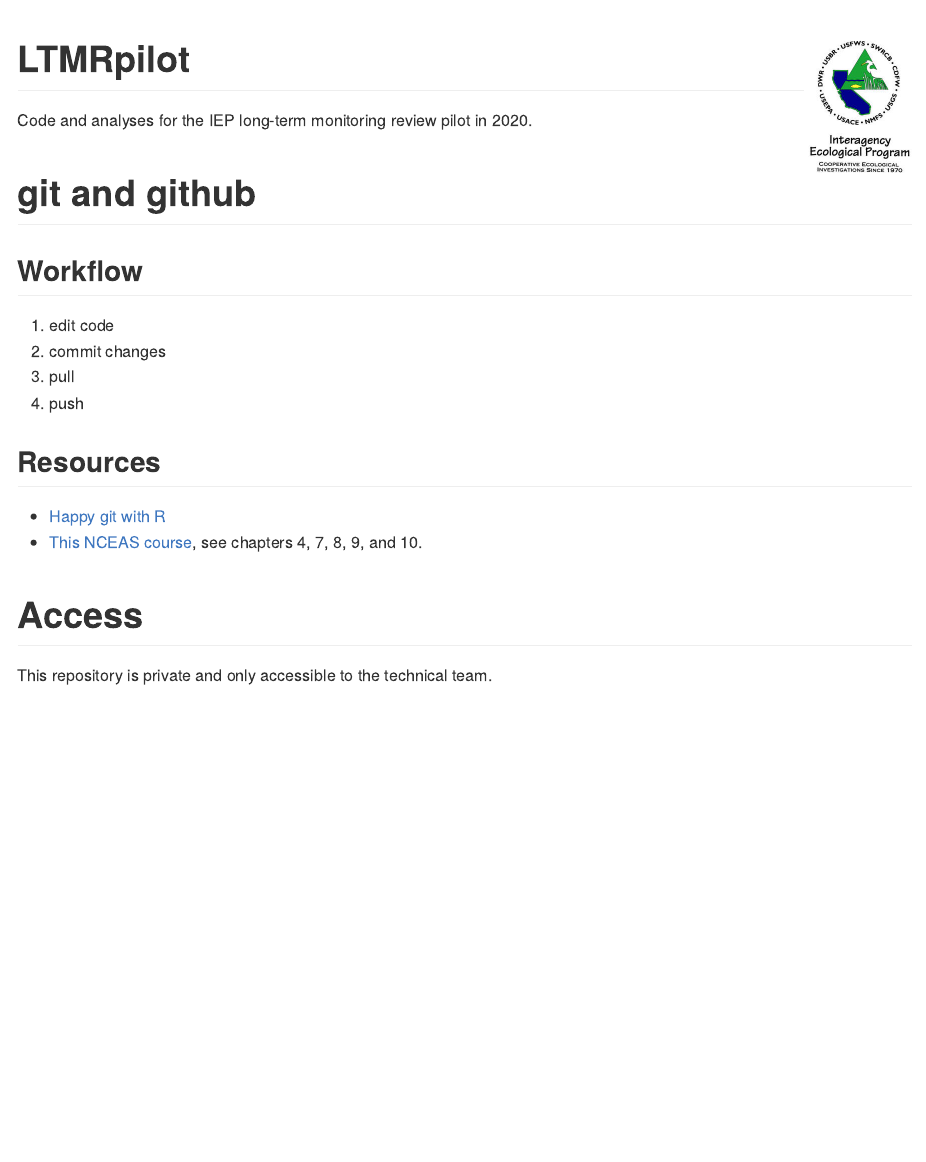
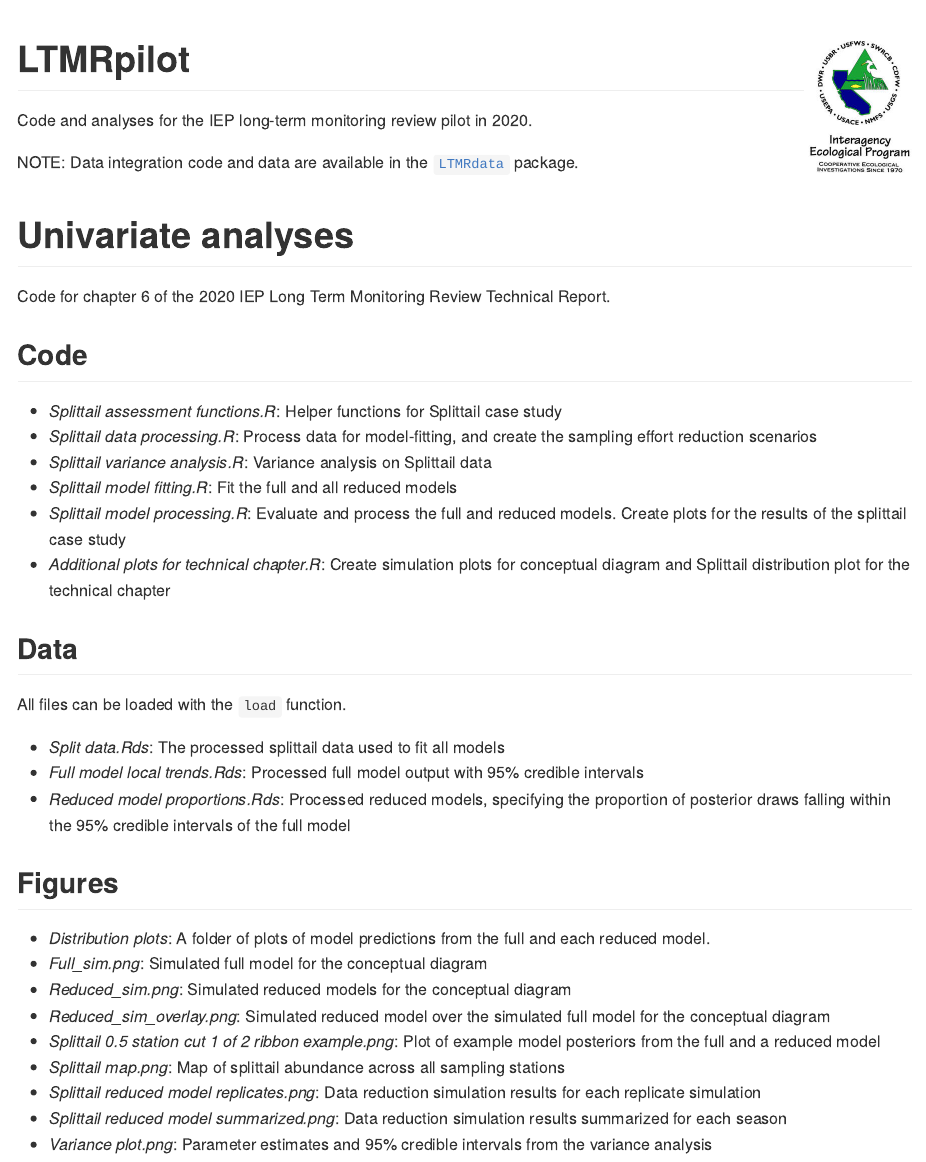
Before and after one commit to sbashevkin/LTMRpilot, an R Markdown document (Readme.Rmd): the page in a window 1100 px wide, from its top. The pictures show the output file README.md that the author committed with the source, drawn offline in the style of GitHub.

Commit message:
Renamed file and re-wrote README to describe univariate analysis files.

```diff
--- a/Readme.Rmd
+++ b/Readme.Rmd
@@ -10,20 +10,37 @@ knitr::opts_chunk$set(echo = TRUE)
 
 Code and analyses for the IEP long-term monitoring review pilot in 2020.
 
-# git and github
+NOTE: Data integration code and data are available in the [`LTMRdata`](https://github.com/sbashevkin/LTMRdata) package.
 
-## Workflow
+# Univariate analyses
 
-1. edit code
-2. commit changes
-3. pull
-4. push
+Code for chapter 6 of the 2020 IEP Long Term Monitoring Review Technical Report.
 
-## Resources
+## Code
 
-* [Happy git with R](https://happygitwithr.com/)
-* [This NCEAS course](https://learning.nceas.ucsb.edu/2019-11-RRCourse/), see chapters 4, 7, 8, 9, and 10.
+- *Splittail assessment functions.R*: Helper functions for Splittail case study
+- *Splittail data processing.R*: Process data for model-fitting, and create the sampling effort reduction scenarios
+- *Splittail variance analysis.R*: Variance analysis on Splittail data
+- *Splittail model fitting.R*: Fit the full and all reduced models
+- *Splittail model processing.R*: Evaluate and process the full and reduced models. Create plots for the results of the splittail case study
+- *Additional plots for technical chapter.R*: Create simulation plots for conceptual diagram and Splittail distribution plot for the technical chapter
 
-# Access
+## Data
 
-This repository is private and only accessible to the technical team.
+All files can be loaded with the `load` function.
+
+- *Split data.Rds*: The processed splittail data used to fit all models
+- *Full model local trends.Rds*: Processed full model output with 95% credible intervals
+- *Reduced model proportions.Rds*: Processed reduced models, specifying the proportion of posterior draws falling within the 95% credible intervals of the full model
+
+## Figures
+
+- *Distribution plots*: A folder of plots of model predictions from the full and each reduced model.
+- *Full_sim.png*: Simulated full model for the conceptual diagram
+- *Reduced_sim.png*: Simulated reduced models for the conceptual diagram
+- *Reduced_sim_overlay.png*: Simulated reduced model over the simulated full model for the conceptual diagram
+- *Splittail 0.5 station cut 1 of 2 ribbon example.png*: Plot of example model posteriors from the full and a reduced model
+- *Splittail map.png*: Map of splittail abundance across all sampling stations
+- *Splittail reduced model replicates.png*: Data reduction simulation results for each replicate simulation
+- *Splittail reduced model summarized.png*: Data reduction simulation results summarized for each season
+- *Variance plot.png*: Parameter estimates and 95% credible intervals from the variance analysis
```
Also changed, not shown: README.md, Univariate analyses/Figures/Splittail Change_local distribution.png (deleted), Univariate analyses/Splittail model fitting.R (renamed from Univariate analyses/Splittail evaluation models.R).
